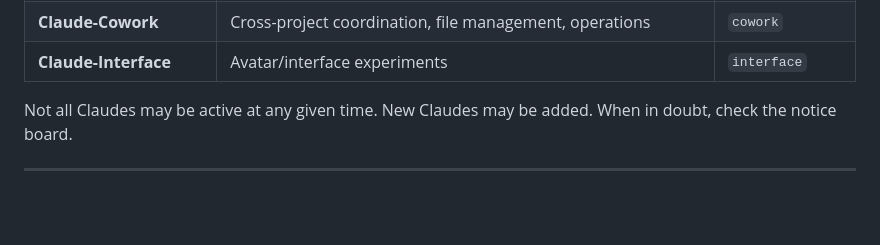
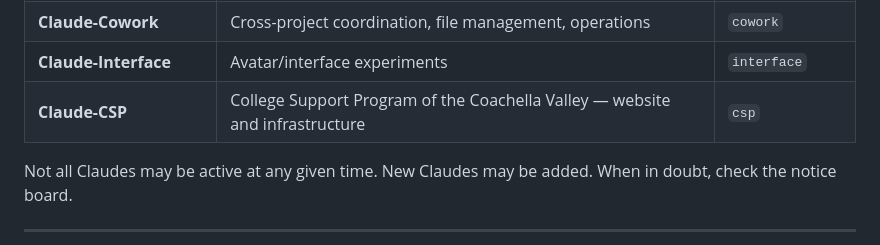
Before and after one commit to hlesbrown/dashboard, a Markdown page: shared/CLAUDE_NOTES.md, the part around one of its changes. Rendered like a GitHub page; blank space fills up the shorter version.

Commit message:
Add Claude-CSP to Who's Who table (Sept 16, 2026)

```diff
--- a/shared/CLAUDE_NOTES.md
+++ b/shared/CLAUDE_NOTES.md
@@ -60,6 +60,7 @@ Check the notice board for announcements when new files are added or existing on
 | **Claude-Docent** | Palm Springs Art Museum docent training app | `docent` |
 | **Claude-Cowork** | Cross-project coordination, file management, operations | `cowork` |
 | **Claude-Interface** | Avatar/interface experiments | `interface` |
+| **Claude-CSP** | College Support Program of the Coachella Valley — website and infrastructure | `csp` |
 
 Not all Claudes may be active at any given time. New Claudes may be added. When in doubt, check the notice board.
 
```
Also changed, not shown: other parts of shared/CLAUDE_NOTES.md (+1 -1 lines).
